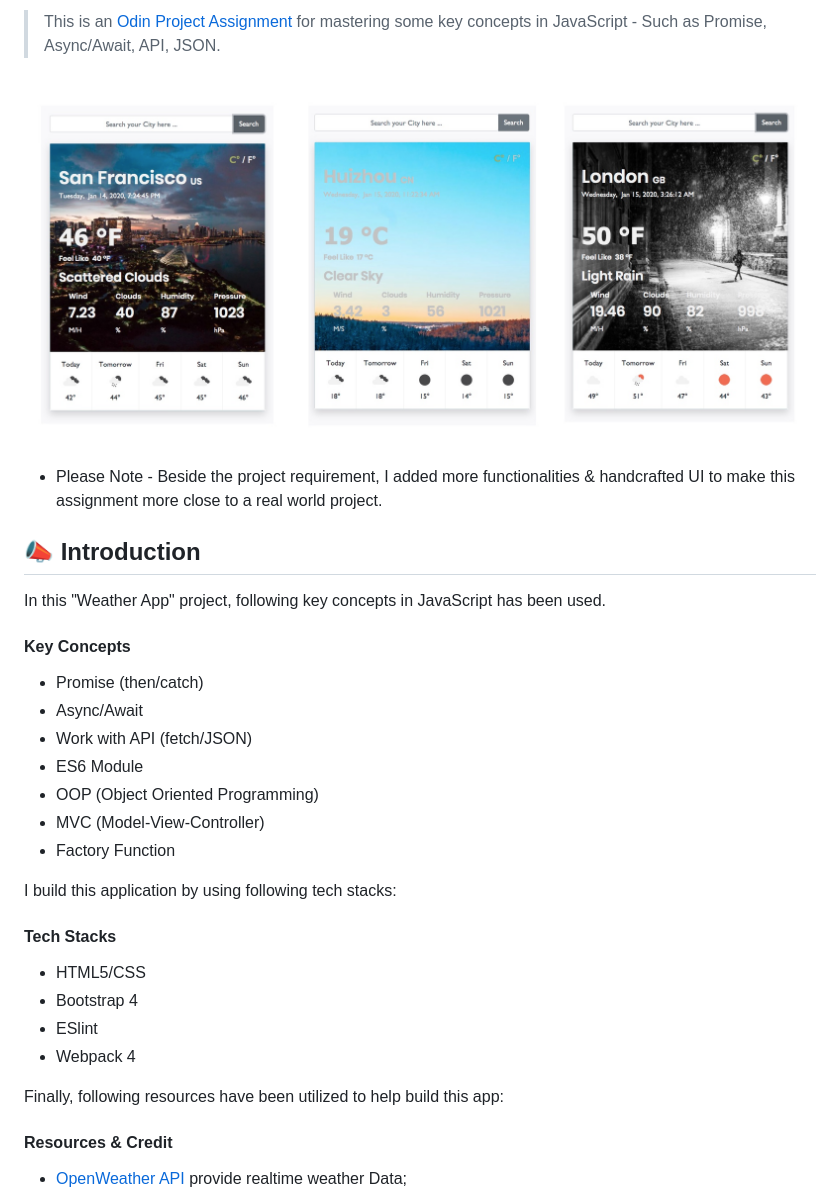
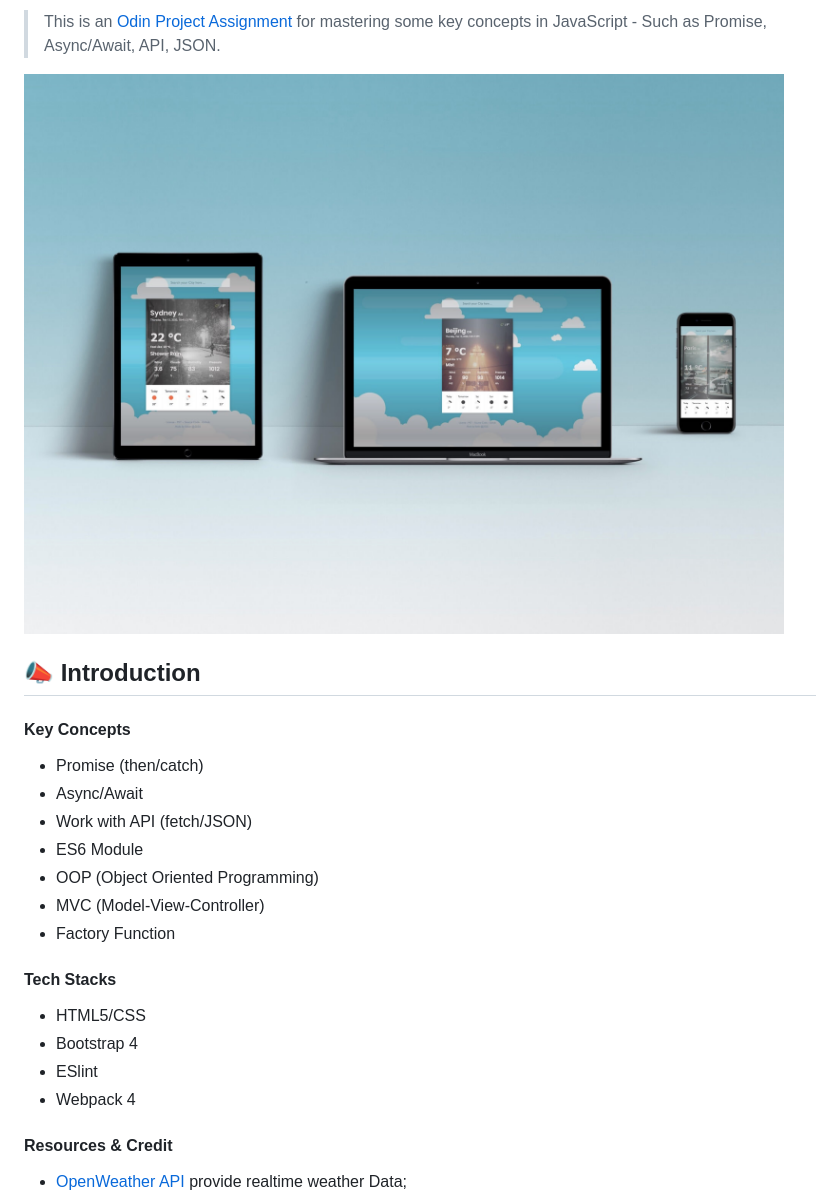
Before and after one commit to kelvin8773/odin-weather-app, a Markdown page: README.md, the part around the change. Rendered like a GitHub page; pictures changed too: docs/weather-app.jpg (deleted), docs/weather-showcase.jpg (added).

```diff
--- a/README.md
+++ b/README.md
@@ -17,13 +17,11 @@
 
 > This is an [Odin Project Assignment](https://www.theodinproject.com/courses/javascript/lessons/weather-app) for mastering some key concepts in JavaScript - Such as Promise, Async/Await, API, JSON.
 
-![Weather App ScreenShoot](./docs/weather-app.jpg)
+![Weather App ScreenShoot](./docs/weather-showcase.jpg)
 
-* Please Note - Beside the project requirement, I added more functionalities & handcrafted UI to make this assignment more close to a real world project.
 
 ## 📣 Introduction
 
-In this "Weather App" project, following key concepts in JavaScript has been used.
 #### Key Concepts
 * Promise (then/catch)
 * Async/Await
@@ -33,14 +31,12 @@ In this "Weather App" project, following key concepts in JavaScript has been use
 * MVC (Model-View-Controller)
 * Factory Function
 
-I build this application by using following tech stacks:
 #### Tech Stacks
 * HTML5/CSS
 * Bootstrap 4
 * ESlint
 * Webpack 4
 
-Finally, following resources have been utilized to help build this app:
 #### Resources & Credit
 * [OpenWeather API](https://openweathermap.org/) provide realtime weather Data;
 * [unsplash.com](https://unsplash.com/) offer free and beautiful background image for various weather condition.
```
